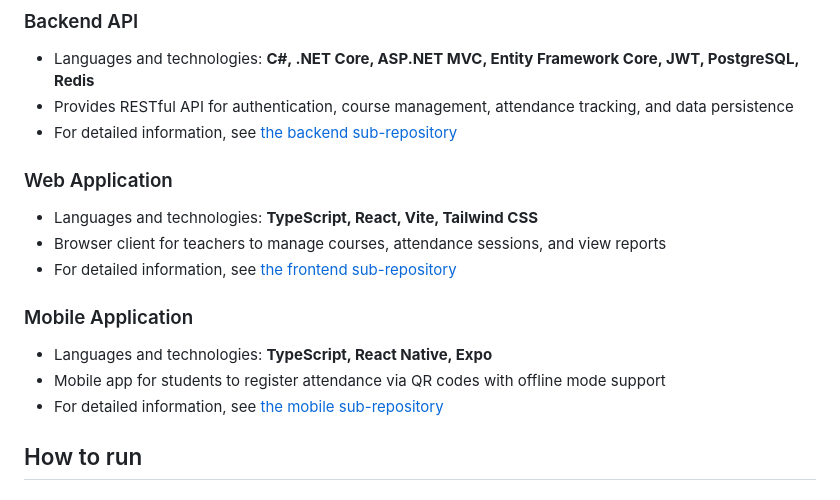
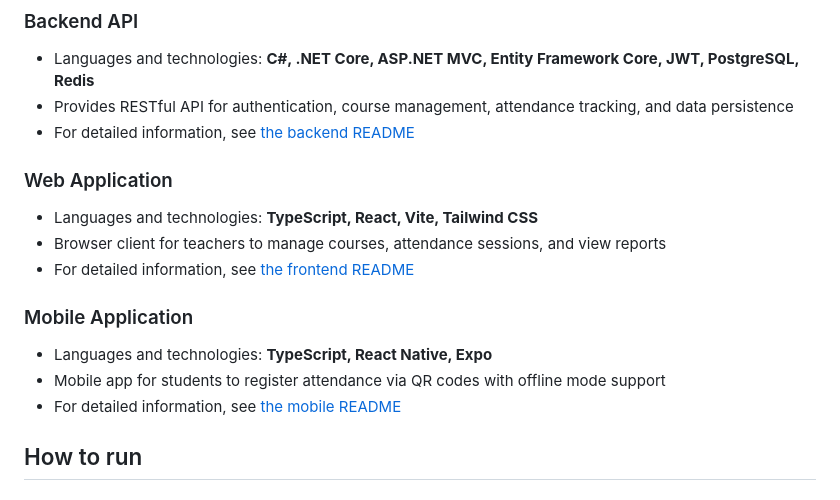
Before and after one commit to alaasmagi/educode, a Markdown page: README.md, the part around the change. Drawn GitHub-style.

Commit message:
Update README for backend and frontend links

```diff
--- a/README.md
+++ b/README.md
@@ -16,17 +16,17 @@ This monorepo contains three main components:
 ### Backend API
 * Languages and technologies: **C#, .NET Core, ASP.NET MVC, Entity Framework Core, JWT, PostgreSQL, Redis**
 * Provides RESTful API for authentication, course management, attendance tracking, and data persistence
-* For detailed information, see [the backend sub-repository](./backend/README.md)
+* For detailed information, see [the backend README](./backend/README.md)
 
 ### Web Application
 * Languages and technologies: **TypeScript, React, Vite, Tailwind CSS**
 * Browser client for teachers to manage courses, attendance sessions, and view reports
-* For detailed information, see [the frontend sub-repository](./frontend/README.md)
+* For detailed information, see [the frontend README](./frontend/README.md)
 
 ### Mobile Application
 * Languages and technologies: **TypeScript, React Native, Expo**
 * Mobile app for students to register attendance via QR codes with offline mode support
-* For detailed information, see [the mobile sub-repository](./mobile/README.md)
+* For detailed information, see [the mobile README](./mobile/README.md)
 
 ## How to run
 
```
